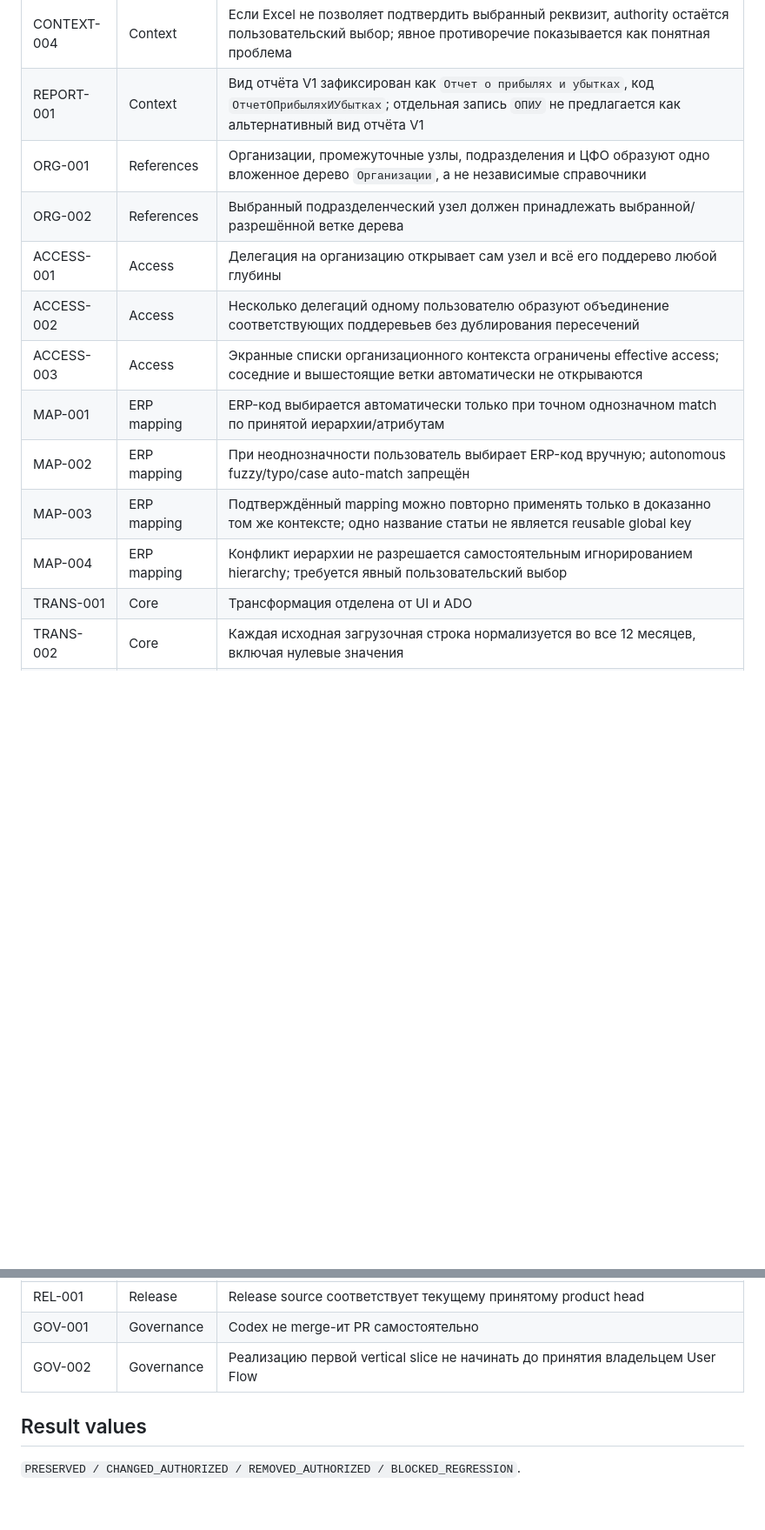
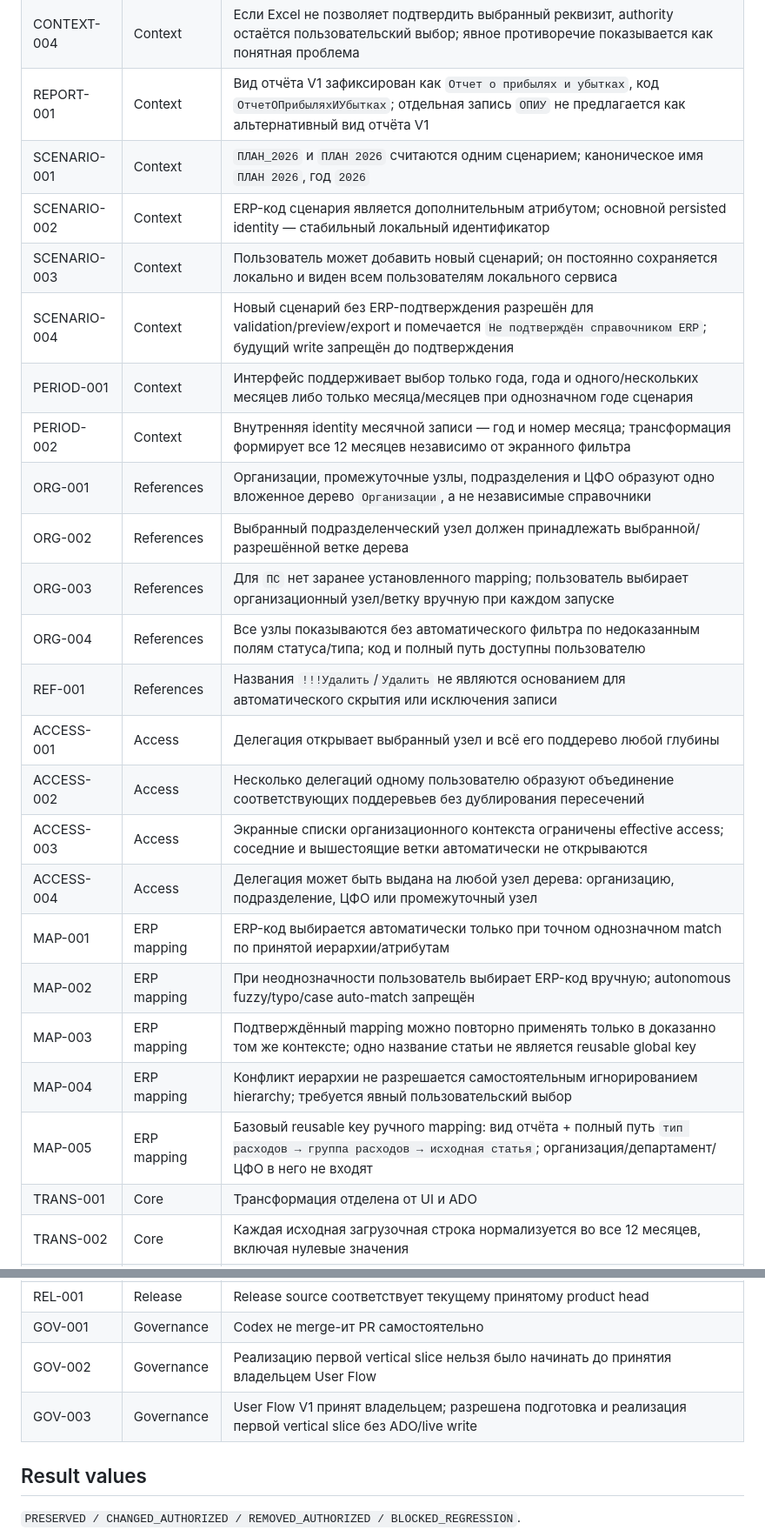
Before and after one commit to fitera2024-rgb/excel-transform-1c, a Markdown page: governance/FEATURE_BASELINE.md, 2 parts joined by grey strips. Shown at 87% size. Rendered like a GitHub page; blank space fills up the shorter version.

Commit message:
governance: baseline accepted V1 flow

```diff
--- a/governance/FEATURE_BASELINE.md
+++ b/governance/FEATURE_BASELINE.md
@@ -28,15 +29,26 @@ STATUS: `PRODUCT_BASELINE_DRAFT / OWNER_ACCEPTED_INVARIANTS / NO_RELEASE_APPROVA
 | CONTEXT-003 | Context | `Сценарий` и `Период сценария` являются отдельными полями |
 | CONTEXT-004 | Context | Если Excel не позволяет подтвердить выбранный реквизит, authority остаётся пользовательский выбор; явное противоречие показывается как понятная проблема |
 | REPORT-001 | Context | Вид отчёта V1 зафиксирован как `Отчет о прибылях и убытках`, код `ОтчетОПрибыляхИУбытках`; отдельная запись `ОПИУ` не предлагается как альтернативный вид отчёта V1 |
+| SCENARIO-001 | Context | `ПЛАН_2026` и `ПЛАН 2026` считаются одним сценарием; каноническое имя `ПЛАН 2026`, год `2026` |
+| SCENARIO-002 | Context | ERP-код сценария является дополнительным атрибутом; основной persisted identity — стабильный локальный идентификатор |
+| SCENARIO-003 | Context | Пользователь может добавить новый сценарий; он постоянно сохраняется локально и виден всем пользователям локального сервиса |
+| SCENARIO-004 | Context | Новый сценарий без ERP-подтверждения разрешён для validation/preview/export и помечается `Не подтверждён справочником ERP`; будущий write запрещён до подтверждения |
+| PERIOD-001 | Context | Интерфейс поддерживает выбор только года, года и одного/нескольких месяцев либо только месяца/месяцев при однозначном годе сценария |
+| PERIOD-002 | Context | Внутренняя identity месячной записи — год и номер месяца; трансформация формирует все 12 месяцев независимо от экранного фильтра |
 | ORG-001 | References | Организации, промежуточные узлы, подразделения и ЦФО образуют одно вложенное дерево `Организации`, а не независимые справочники |
 | ORG-002 | References | Выбранный подразделенческий узел должен принадлежать выбранной/разрешённой ветке дерева |
-| ACCESS-001 | Access | Делегация на организацию открывает сам узел и всё его поддерево любой глубины |
+| ORG-003 | References | Для `ПС` нет заранее установленного mapping; пользователь выбирает организационный узел/ветку вручную при каждом запуске |
+| ORG-004 | References | Все узлы показываются без автоматического фильтра по недоказанным полям статуса/типа; код и полный путь доступны пользователю |
+| REF-001 | References | Названия `!!!Удалить`/`Удалить` не являются основанием для автоматического скрытия или исключения записи |
+| ACCESS-001 | Access | Делегация открывает выбранный узел и всё его поддерево любой глубины |
 | ACCESS-002 | Access | Несколько делегаций одному пользователю образуют объединение соответствующих поддеревьев без дублирования пересечений |
 | ACCESS-003 | Access | Экранные списки организационного контекста ограничены effective access; соседние и вышестоящие ветки автоматически не открываются |
+| ACCESS-004 | Access | Делегация может быть выдана на любой узел дерева: организацию, подразделение, ЦФО или промежуточный узел |
 | MAP-001 | ERP mapping | ERP-код выбирается автоматически только при точном однозначном match по принятой иерархии/атрибутам |
 | MAP-002 | ERP mapping | При неоднозначности пользователь выбирает ERP-код вручную; autonomous fuzzy/typo/case auto-match запрещён |
 | MAP-003 | ERP mapping | Подтверждённый mapping можно повторно применять только в доказанно том же контексте; одно название статьи не является reusable global key |
 | MAP-004 | ERP mapping | Конфликт иерархии не разрешается самостоятельным игнорированием hierarchy; требуется явный пользовательский выбор |
+| MAP-005 | ERP mapping | Базовый reusable key ручного mapping: вид отчёта + полный путь `тип расходов → группа расходов → исходная статья`; организация/департамент/ЦФО в него не входят |
 | TRANS-001 | Core | Трансформация отделена от UI и ADO |
 | TRANS-002 | Core | Каждая исходная загрузочная строка нормализуется во все 12 месяцев, включая нулевые значения |
 | TRANS-003 | Core | Excel-ошибка конкретного месяца не удаляет остальные корректные месяцы той же исходной строки |
@@ -58,7 +70,8 @@ STATUS: `PRODUCT_BASELINE_DRAFT / OWNER_ACCEPTED_INVARIANTS / NO_RELEASE_APPROVA
 | WRITE-003 | Safety | Неоднозначность реального места назначения блокирует только будущую write-операцию, но не удаляет и не блокирует уже сформированные validation/transformation/preview |
 | REL-001 | Release | Release source соответствует текущему принятому product head |
 | GOV-001 | Governance | Codex не merge-ит PR самостоятельно |
-| GOV-002 | Governance | Реализацию первой vertical slice не начинать до принятия владельцем User Flow |
+| GOV-002 | Governance | Реализацию первой vertical slice нельзя было начинать до принятия владельцем User Flow |
+| GOV-003 | Governance | User Flow V1 принят владельцем; разрешена подготовка и реализация первой vertical slice без ADO/live write |
 
 ## Result values
 
```
Also changed, not shown: other parts of governance/FEATURE_BASELINE.md (+2 -1 lines).
